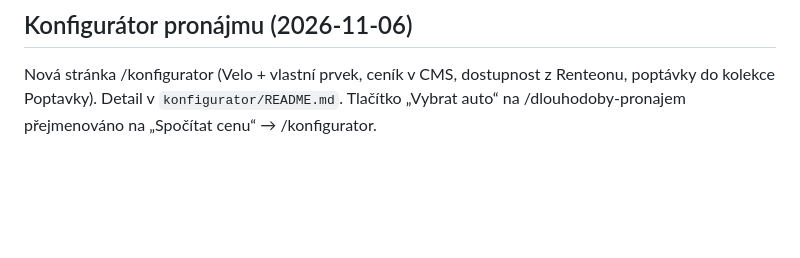
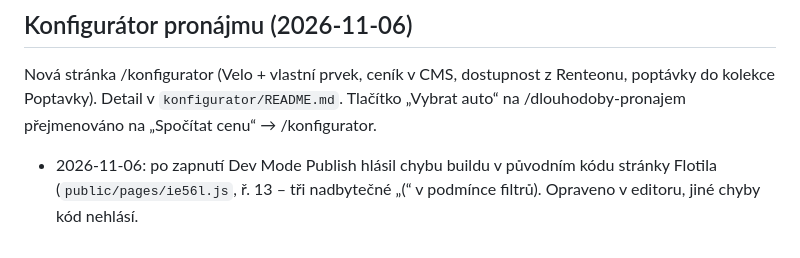
Before and after one commit to eriksson6262/carwiz, a Markdown page: rxauto-web/README.md, the part around the change. Rendered like a GitHub page; blank space fills up the shorter version.

Commit message:
rxauto-web: oprava syntaktické chyby v kódu stránky Flotila (blokovala publish po zapnutí Dev Mode)
Co-Authored-By: Claude Opus 5.5 <noreply@anthropic.com>
Claude-Session: https://claude.ai/code/session_01TX2QjaX4vGH8pP4arngu1y

```diff
--- a/rxauto-web/README.md
+++ b/rxauto-web/README.md
@@ -61,3 +61,5 @@ Wix cache: změny se projeví hned s ?nocache=…, bez parametru až po vypršen
 ## Konfigurátor pronájmu (2026-11-06)
 Nová stránka /konfigurator (Velo + vlastní prvek, ceník v CMS, dostupnost z Renteonu, poptávky do kolekce Poptavky).
 Detail v `konfigurator/README.md`. Tlačítko „Vybrat auto“ na /dlouhodoby-pronajem přejmenováno na „Spočítat cenu“ → /konfigurator.
+- 2026-11-06: po zapnutí Dev Mode Publish hlásil chybu buildu v původním kódu stránky Flotila (`public/pages/ie56l.js`,
+  ř. 13 – tři nadbytečné „(“ v podmínce filtrů). Opraveno v editoru, jiné chyby kód nehlásí.
```
